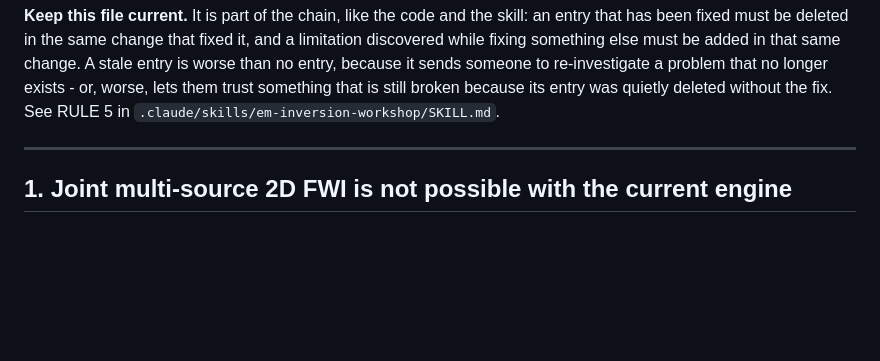
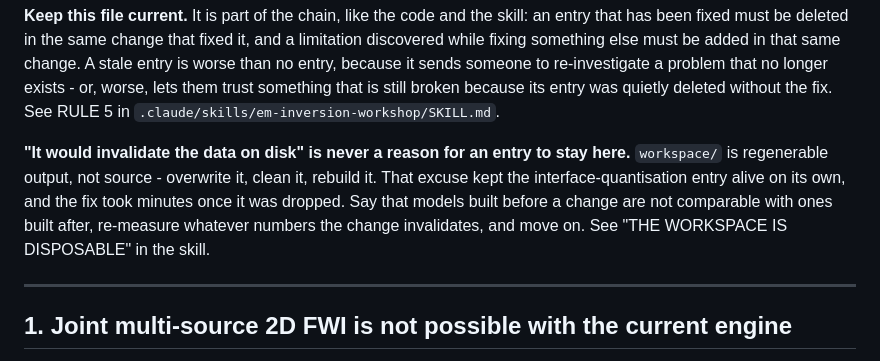
Before and after one commit to wiktorwe/EM_inversion_workshop, a Markdown page: KNOWN_ISSUES.md, the part around the change. GitHub-like rendering; blank space fills up the shorter version.

Commit message:
The workspace is disposable; never let it block a fix
Standing instruction from the repo owner, written into the skill above RULE 1
because it has to be read before the hesitation, not after.

`workspace/` holds no source. Datasets, calibrations, inversion runs and reports
are regenerable output, and none of them is a reason to narrow, defer or water
down a change. Do not propose a worse fix to avoid a rebuild, and do not ask
permission to overwrite a directory that is gitignored and so never appears in a
commit or a diff.

This is written down because the opposite reasoning had already reached
KNOWN_ISSUES.md and kept a real bug alive on its own. The interface-quantisation
entry said, verbatim: "which changes the forward model and so invalidates every
dataset and calibration on disk. That is why it is not in the quick-fix set."
That was the only thing keeping it unfixed; the fix took minutes once the excuse
was dropped, and the true-model chi-squared went 0.0660 -> 0.0296. The same note
now sits in KNOWN_ISSUES.md's header, where the excuse actually appeared.

What the change DOES still owe the reader is honesty about comparability - that
models built before it are not comparable with ones built after - and
re-measuring any number the change invalidates (RULE 5). Preservation is not the
obligation; accuracy is.

Rebuilding is scripted and measured at 9.0 min for the full 3x2 matrix.

Co-Authored-By: Claude Opus 5 <noreply@anthropic.com>

```diff
--- a/KNOWN_ISSUES.md
+++ b/KNOWN_ISSUES.md
@@ -14,6 +14,13 @@ in that same change. A stale entry is worse than no entry, because it sends
 someone to re-investigate a problem that no longer exists - or, worse, lets them
 trust something that is still broken because its entry was quietly deleted
 without the fix. See RULE 5 in `.claude/skills/em-inversion-workshop/SKILL.md`.
+
+**"It would invalidate the data on disk" is never a reason for an entry to stay
+here.** `workspace/` is regenerable output, not source - overwrite it, clean it,
+rebuild it. That excuse kept the interface-quantisation entry alive on its own,
+and the fix took minutes once it was dropped. Say that models built before a
+change are not comparable with ones built after, re-measure whatever numbers the
+change invalidates, and move on. See "THE WORKSPACE IS DISPOSABLE" in the skill.
 
 ---
 
```
Also changed, not shown: 1 other file.
